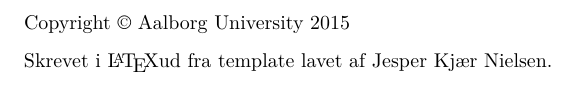
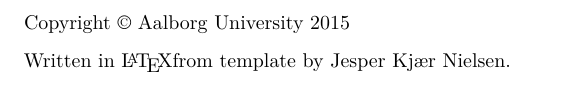
Before and after one commit to pgug/P3, a LaTeX thesis (Rapport/master.tex, which reads Rapport/sections/colophon.tex): part of page 2 of 17, cut so that both start at the same text. Compiled offline with pdfLaTeX.

Commit message:
English motherfucker

```diff
--- a/Rapport/sections/colophon.tex
+++ b/Rapport/sections/colophon.tex
@@ -3,6 +3,6 @@
 \strut\vfill % push the content to the bottom of the page
 \noindent Copyright \copyright{} Aalborg University 2015\par
 \vspace{0.2cm}
-\noindent Skrevet i \LaTeX ud fra template lavet af Jesper Kjær Nielsen.
+\noindent Written in \LaTeX from template by Jesper Kjær Nielsen.
 }
 \clearpage
```
